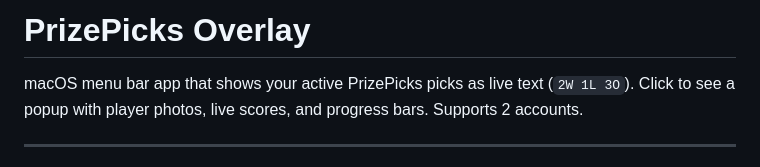
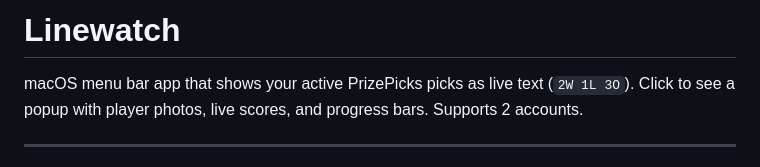
Before and after one commit to harshaldhaduk/Linewatch, a Markdown page: README.md, the part around the change. Drawn GitHub-style.

Commit message:
Rename project and update README description
Renamed project from 'PrizePicks Overlay' to 'Linewatch' and updated description.

```diff
--- a/README.md
+++ b/README.md
@@ -1,4 +1,4 @@
-# PrizePicks Overlay
+# Linewatch
 
 macOS menu bar app that shows your active PrizePicks picks as live text (`2W 1L 3O`).
 Click to see a popup with player photos, live scores, and progress bars. Supports 2 accounts.
```
